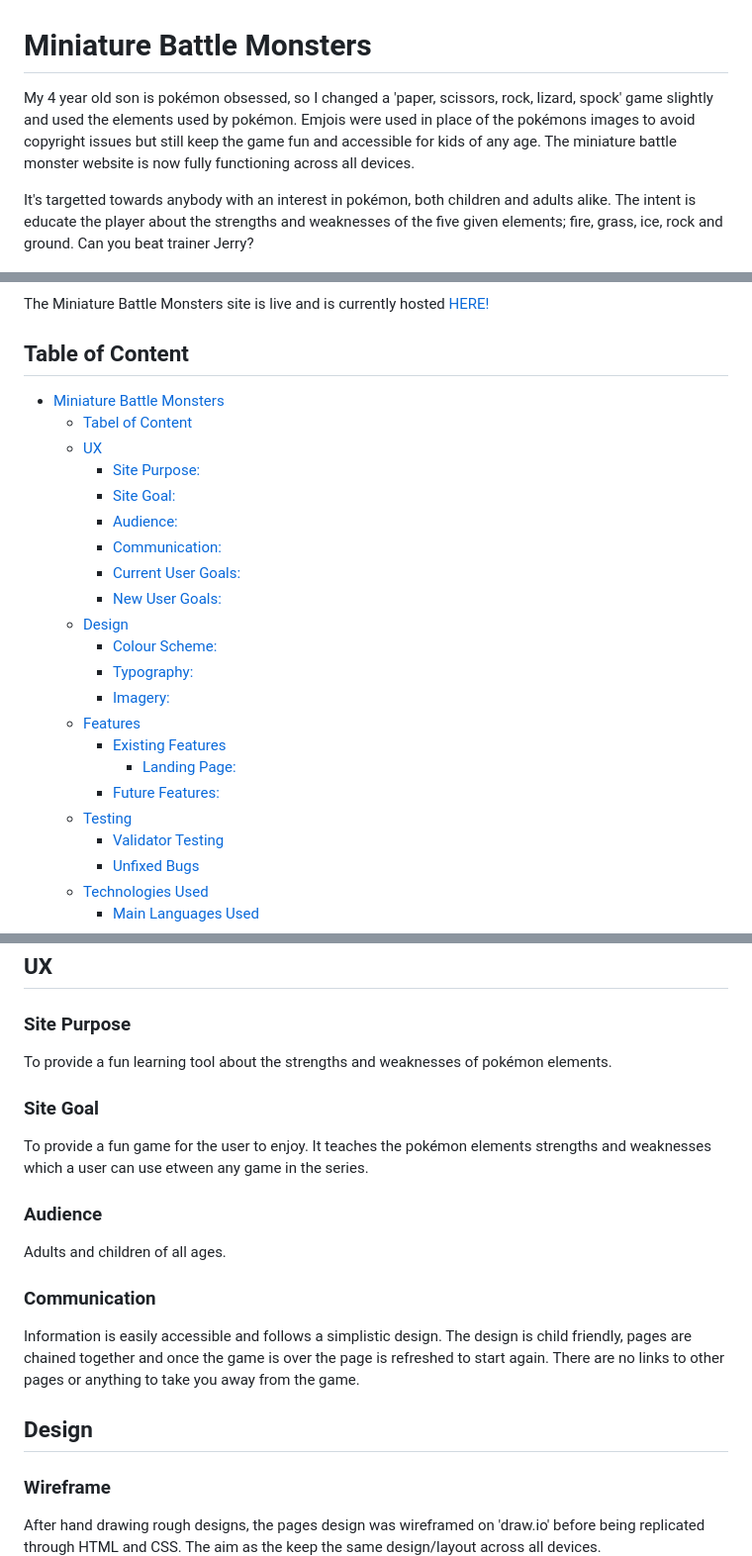
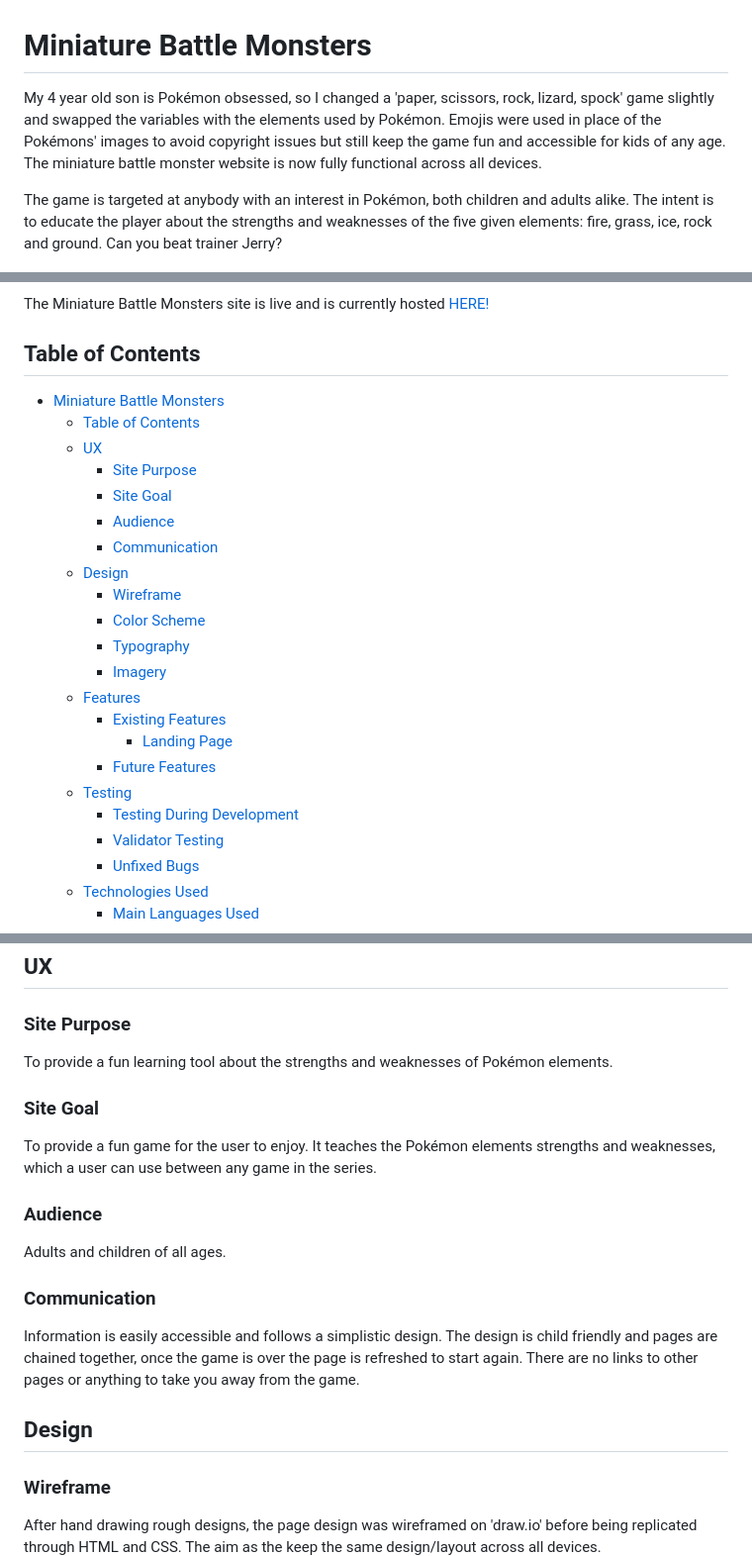
Before and after one commit to Marc-Hanson/portfolio-two, a Markdown page: README.md, 3 parts joined by grey strips. Shown at 99% size. Drawn GitHub-style.

Commit message:
Readme final draft.

```diff
--- a/README.md
+++ b/README.md
@@ -1,33 +1,33 @@
 # Miniature Battle Monsters
 
-My 4 year old son is pokémon obsessed, so I changed a 'paper, scissors, rock, lizard, spock' game slightly and used the elements used by pokémon. Emjois were used in place of the pokémons images to avoid copyright issues but still keep the game fun and accessible for kids of any age. The miniature battle monster website is now fully functioning across all devices.
+My 4 year old son is Pokémon obsessed, so I changed a 'paper, scissors, rock, lizard, spock' game slightly and swapped the variables with the elements used by Pokémon. Emojis were used in place of the Pokémons' images to avoid copyright issues but still keep the game fun and accessible for kids of any age. The miniature battle monster website is now fully functional across all devices.
 
-It's targetted towards anybody with an interest in pokémon, both children and adults alike. The intent is educate the player about the strengths and weaknesses of the five given elements; fire, grass, ice, rock and ground. Can you beat trainer Jerry?
+The game is targeted at anybody with an interest in Pokémon, both children and adults alike. The intent is to educate the player about the strengths and weaknesses of the five given elements: fire, grass, ice, rock and ground. Can you beat trainer Jerry?
 
 ![Site view across devices](/assets/images/responsive.jpg)
 
 The Miniature Battle Monsters site is live and is currently hosted [HERE!](https://marc-hanson.github.io/portfolio-two/)
 
-## Table of Content
+## Table of Contents
 
 - [Miniature Battle Monsters](#miniature-battle-monsters)
-  - [Tabel of Content](#tabel-of-content)
+  - [Table of Contents](#table-of-contents)
   - [UX](#ux)
-    - [Site Purpose:](#site-purpose)
-    - [Site Goal:](#site-goal)
-    - [Audience:](#audience)
-    - [Communication:](#communication)
-    - [Current User Goals:](#current-user-goals)
-    - [New User Goals:](#new-user-goals)
+    - [Site Purpose](#site-purpose)
+    - [Site Goal](#site-goal)
+    - [Audience](#audience)
+    - [Communication](#communication)
   - [Design](#design)
-    - [Colour Scheme:](#colour-scheme)
-    - [Typography:](#typography)
-    - [Imagery:](#imagery)
+    - [Wireframe](#wireframe)
+    - [Color Scheme](#color-scheme)
+    - [Typography](#typography)
+    - [Imagery](#imagery)
   - [Features](#features)
     - [Existing Features](#existing-features)
-      - [Landing Page:](#landing-page)
-    - [Future Features:](#future-features)
+      - [Landing Page](#landing-page)
+    - [Future Features](#future-features)
   - [Testing](#testing)
+    - [Testing During Development](#testing-during-development)
     - [Validator Testing](#validator-testing)
     - [Unfixed Bugs](#unfixed-bugs)
   - [Technologies Used](#technologies-used)
@@ -44,11 +44,11 @@ The Miniature Battle Monsters site is live and is currently hosted [HERE!](https
 
 ### Site Purpose
 
-To provide a fun learning tool about the strengths and weaknesses of pokémon elements.
+To provide a fun learning tool about the strengths and weaknesses of Pokémon elements.
 
 ### Site Goal
 
-To provide a fun game for the user to enjoy. It teaches the pokémon elements strengths and weaknesses which a user can use etween any game in the series.
+To provide a fun game for the user to enjoy. It teaches the Pokémon elements strengths and weaknesses, which a user can use between any game in the series.
 
 ### Audience
 
@@ -56,12 +56,12 @@ Adults and children of all ages.
 
 ### Communication
 
-Information is easily accessible and follows a simplistic design. The design is child friendly, pages are chained together and once the game is over the page is refreshed to start again. There are no links to other pages or anything to take you away from the game.
+Information is easily accessible and follows a simplistic design. The design is child friendly and pages are chained together, once the game is over the page is refreshed to start again. There are no links to other pages or anything to take you away from the game.
 
 ## Design
 
 ### Wireframe
 
-After hand drawing rough designs, the pages design was wireframed on 'draw.io' before being replicated through HTML and CSS. The aim as the keep the same design/layout across all devices.
+After hand drawing rough designs, the page design was wireframed on 'draw.io' before being replicated through HTML and CSS. The aim as the keep the same design/layout across all devices.
 ![Wireframe](/assets/images/wireframe.jpg)
 
```
Also changed, not shown: other parts of README.md (+5 -9 lines).
